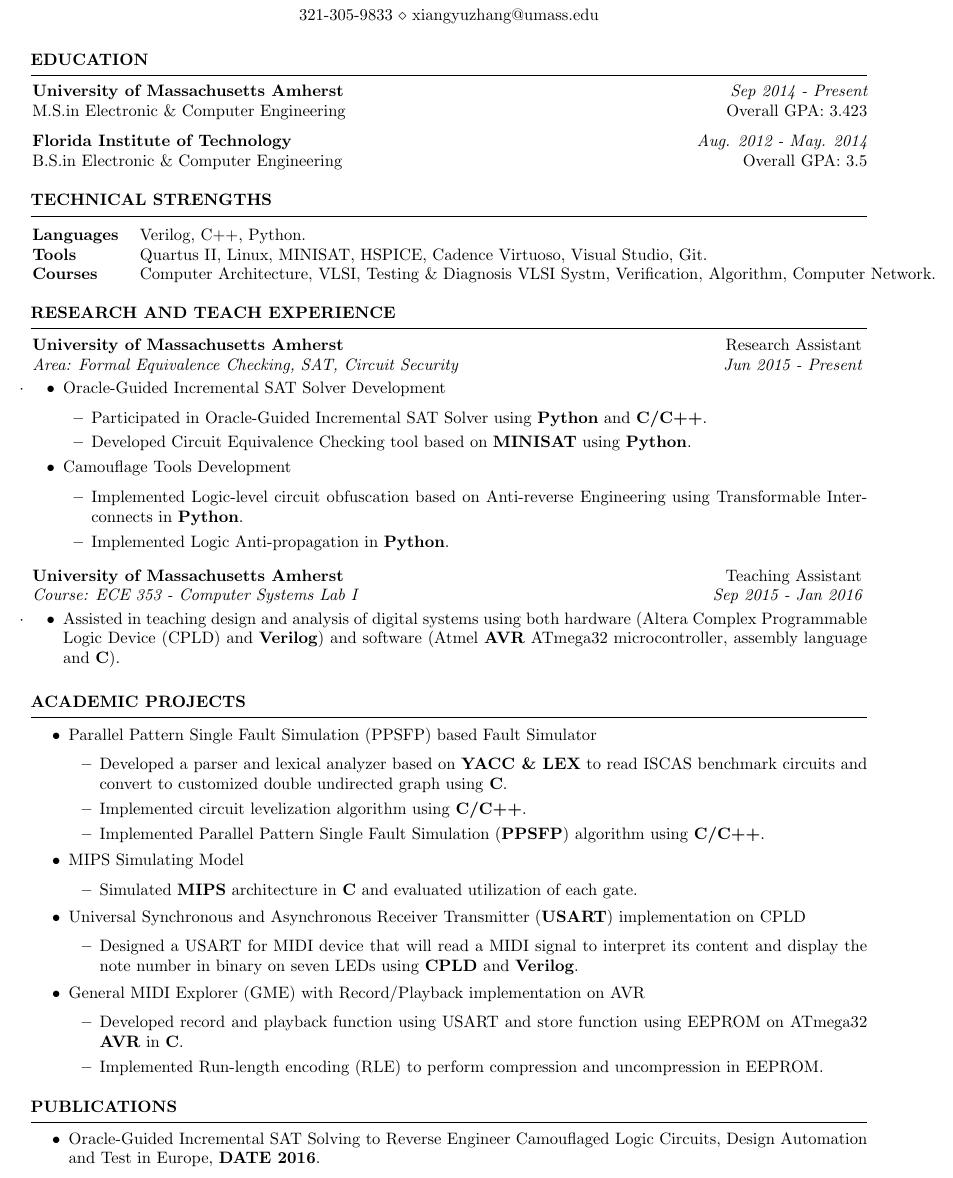
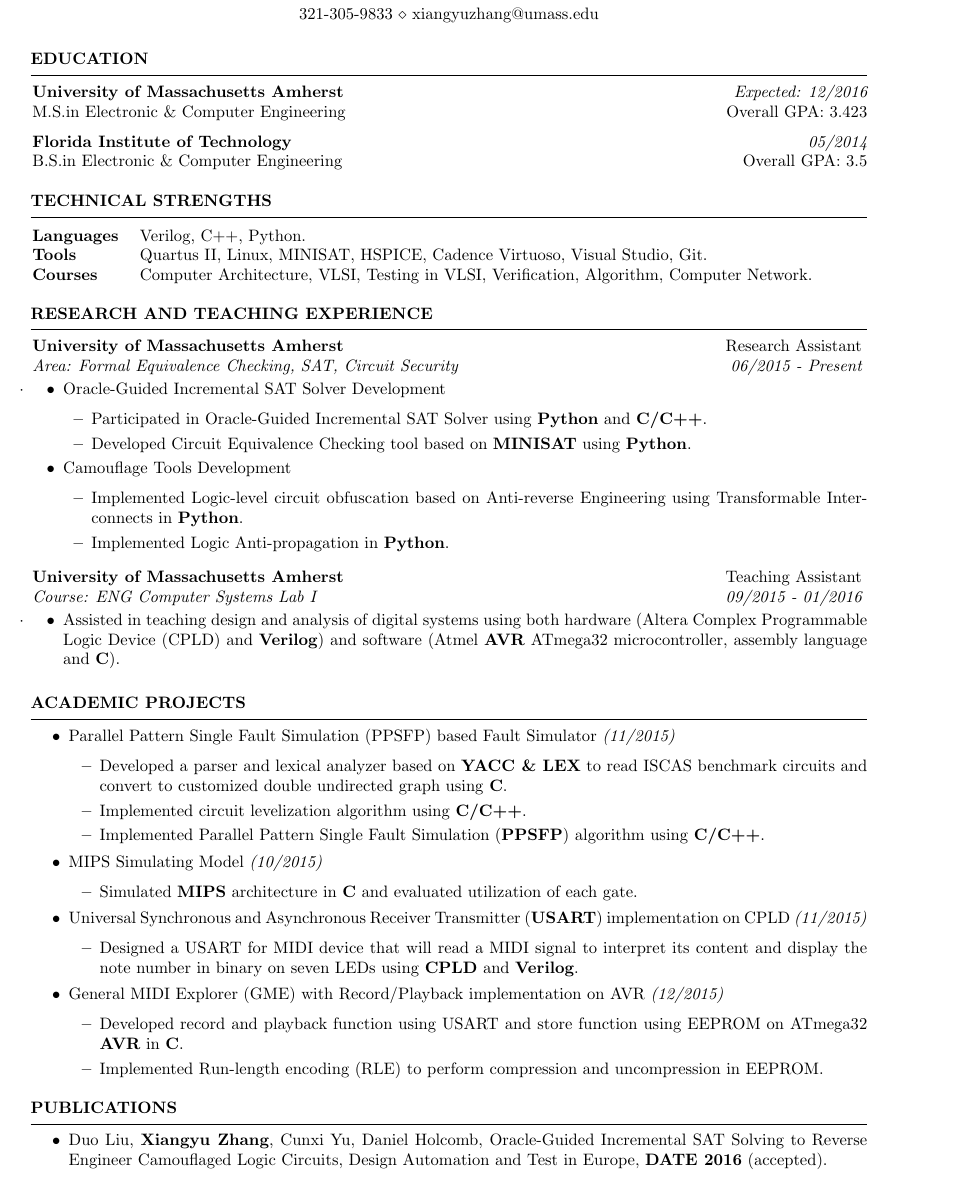
Before and after one commit to xiangyuzhang/resume-, a LaTeX CV (cv_4.tex, which reads resume.cls): part of the page, cut so that both start at the same text. Compiled offline with pdfLaTeX.

Commit message:
按照advisor的要求，修改
包括：名字大小
project的日期
paper的作者
日期格式
TA课程的名字
还有一些硬伤

```diff
--- a/cv_4.tex
+++ b/cv_4.tex
@@ -25,7 +25,7 @@
 \usepackage[left=0.75in,top=0.3in,right=0.75in,bottom=0.4in]{geometry} % Document margins
 \newcommand{\tab}[1]{\hspace{.2667\textwidth}\rlap{#1}}
 \newcommand{\itab}[1]{\hspace{0em}\rlap{#1}}
-\name{Xiangyu Zhang} % Your name
+\name{\large Xiangyu Zhang} % Your name
 \address{2B E Plumtree Rd \\ Sunderland , MA. 01375} % Your address
 %\address{123 Pleasant Lane \\ City, State 12345} % Your secondary addess (optional)
 \address{321-305-9833 \\ xiangyuzhang@umass.edu} % Your phone number and email
@@ -38,10 +38,10 @@
 
 \begin{rSection}{Education}
 
-{\bf University of Massachusetts Amherst} \hfill {\em Sep 2014 - Present}
+{\bf University of Massachusetts Amherst} \hfill {\em Expected: 12/2016}
 \\ M.S.in Electronic \& Computer Engineering \hfill { Overall GPA: 3.423}
 
-{\bf Florida Institute of Technology} \hfill {\em Aug. 2012 - May. 2014}
+{\bf Florida Institute of Technology} \hfill {\em 05/2014}
 \\ B.S.in Electronic \& Computer Engineering \hfill { Overall GPA: 3.5}
 %Minor in Linguistics \smallskip \\
 %Member of Eta Kappa Nu \\
@@ -56,7 +56,7 @@
 \begin{tabular}{ @{} >{\bfseries}l @{\hspace{3ex}} l }
 Languages &  Verilog, C++, Python. \\
 Tools & Quartus II, Linux, MINISAT, HSPICE, Cadence Virtuoso, Visual Studio, Git.\\
-Courses & Computer Architecture, VLSI, Testing \& Diagnosis VLSI Systm, Verification, Algorithm, Computer Network.
+Courses & Computer Architecture, VLSI, Testing in VLSI, Verification, Algorithm, Computer Network.
 \end{tabular}
 
 \end{rSection}
@@ -65,9 +65,9 @@ Courses & Computer Architecture, VLSI, Testing \& Diagnosis VLSI Systm, Verifica
 %	WORK EXPERIENCE SECTION
 %----------------------------------------------------------------------------------------
 
-\begin{rSection}{Research and Teach Experience}\itemsep 2pt
+\begin{rSection}{Research and Teaching Experience}\itemsep 2pt
 
-\begin{rSubsection}{University of Massachusetts Amherst}{Research Assistant}{Area: Formal Equivalence Checking, SAT, Circuit Security}{Jun 2015 - Present}\itemsep -1pt
+\begin{rSubsection}{University of Massachusetts Amherst}{Research Assistant}{Area: Formal Equivalence Checking, SAT, Circuit Security}{06/2015 - Present}\itemsep -1pt
 \item
 	\begin{itemize}\itemsep -3pt
 
@@ -90,7 +90,7 @@ Courses & Computer Architecture, VLSI, Testing \& Diagnosis VLSI Systm, Verifica
 
 %------------------------------------------------
 
-\begin{rSubsection}{University of Massachusetts Amherst}{Teaching Assistant}{Course: ECE 353 - Computer Systems Lab I}{Sep 2015 - Jan 2016}\itemsep -4pt
+\begin{rSubsection}{University of Massachusetts Amherst}{Teaching Assistant}{Course: ENG Computer Systems Lab I}{09/2015 - 01/2016}\itemsep -4pt
 \item
 \begin{itemize}
 \item Assisted in teaching design and analysis of digital systems using both hardware (Altera Complex Programmable Logic Device (CPLD) and \textbf{Verilog}) and software (Atmel \textbf{AVR}  ATmega32 microcontroller, assembly language and \textbf{C}).
@@ -108,24 +108,24 @@ Courses & Computer Architecture, VLSI, Testing \& Diagnosis VLSI Systm, Verifica
 
 \begin{itemize}\itemsep -2pt
 
-\item Parallel Pattern Single Fault Simulation (PPSFP) based Fault Simulator
+\item Parallel Pattern Single Fault Simulation (PPSFP) based Fault Simulator \textit{(11/2015)}
     \begin{itemize}\itemsep -3pt
     \item Developed a parser and lexical analyzer based on \textbf{YACC \& LEX} to read ISCAS benchmark circuits and convert to customized double undirected graph using \textbf{C}.
     \item Implemented circuit levelization algorithm using \textbf{C/C++}.
     \item Implemented Parallel Pattern Single Fault Simulation (\textbf{PPSFP}) algorithm using \textbf{C/C++}.
     \end{itemize}
 
-\item MIPS Simulating Model
+\item MIPS Simulating Model \textit{(10/2015)}
     \begin{itemize}\itemsep -3pt
     \item Simulated \textbf{MIPS} architecture in \textbf{C} and evaluated utilization of each gate.
     \end{itemize}
 
-\item Universal Synchronous and Asynchronous Receiver Transmitter (\textbf{USART}) implementation on CPLD
+\item Universal Synchronous and Asynchronous Receiver Transmitter (\textbf{USART})  implementation on CPLD \textit{(11/2015)}
     \begin{itemize}\itemsep -3pt
     \item Designed a USART for MIDI device that will read a MIDI signal to interpret its content and display the note number in binary on seven LEDs using \textbf{CPLD} and \textbf{Verilog}.
     \end{itemize}
 
-\item  General MIDI Explorer (GME) with Record/Playback implementation on AVR
+\item  General MIDI Explorer (GME) with Record/Playback implementation on AVR \textit{(12/2015)}
     \begin{itemize}\itemsep -3pt
     \item Developed record and playback function using USART and store function using EEPROM on ATmega32 \textbf{AVR} in \textbf{C}.
     \item Implemented Run-length encoding (RLE) to perform compression and uncompression in EEPROM.
@@ -139,7 +139,7 @@ Courses & Computer Architecture, VLSI, Testing \& Diagnosis VLSI Systm, Verifica
 
 \begin{rSection}{Publications}\itemsep 2pt
 \begin{itemize}
-\item Oracle-Guided Incremental SAT Solving to Reverse Engineer Camouflaged Logic Circuits, Design Automation and Test in Europe, \textbf{DATE 2016}.
+\item Duo Liu, \textbf{Xiangyu Zhang}, Cunxi Yu, Daniel Holcomb, Oracle-Guided Incremental SAT Solving to Reverse Engineer Camouflaged Logic Circuits, Design Automation and Test in Europe, \textbf{DATE 2016} (accepted).
 \end{itemize}
 \end{rSection}
 %----------------------------------------------------------------------------------------
--- a/resume.cls
+++ b/resume.cls
@@ -20,7 +20,7 @@
 
 \ProvidesClass{resume}[2010/07/10 v0.9 Resume class]
 
-\LoadClass[8pt,letterpaper]{article} % Font size and paper type
+\LoadClass[15pt,letterpaper]{article} % Font size and paper type
 
 \usepackage[parfill]{parskip} % Remove paragraph indentation
 \usepackage{array} % Required for boldface (\bf and \bfseries) tabular columns
@@ -124,8 +124,8 @@
 }
 
 % The below commands define the whitespace after certain things in the document - they can be \smallskip, \medskip or \bigskip
-\def\namesize{\huge} % Size of the name at the top of the document
+\def\namesize{\large} % Size of the name at the top of the document
 \def\addressskip{\smallskip} % The space between the two address (or phone/email) lines
 \def\sectionlineskip{\medskip} % The space above the horizontal line for each section
-\def\nameskip{\bigskip} % The space after your name at the top
+\def\nameskip{\medskip} % The space after your name at the top
 \def\sectionskip{\medskip} % The space after the heading section
```
Also changed, not shown: xiangyuzhang.pdf, 2 other files.
